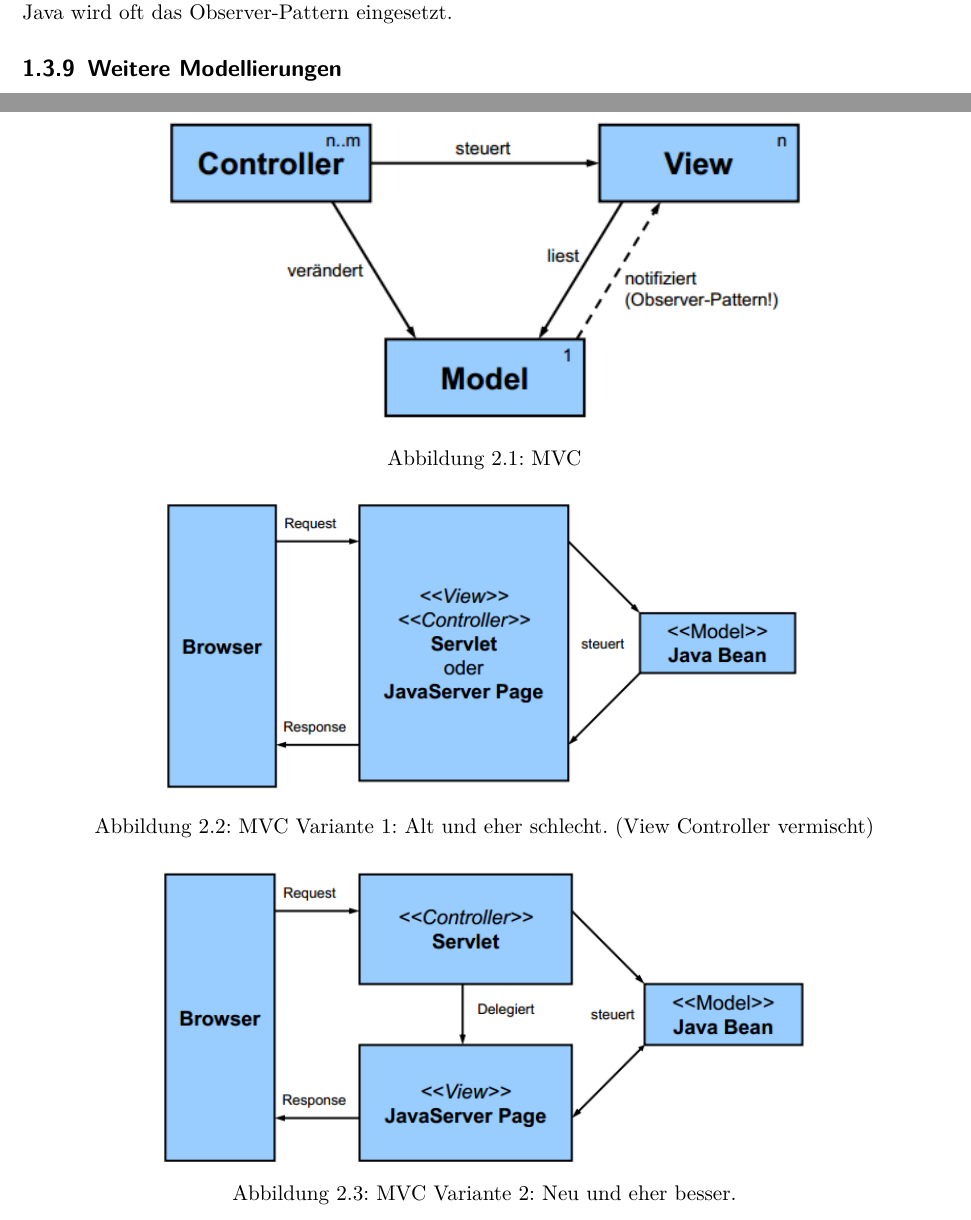
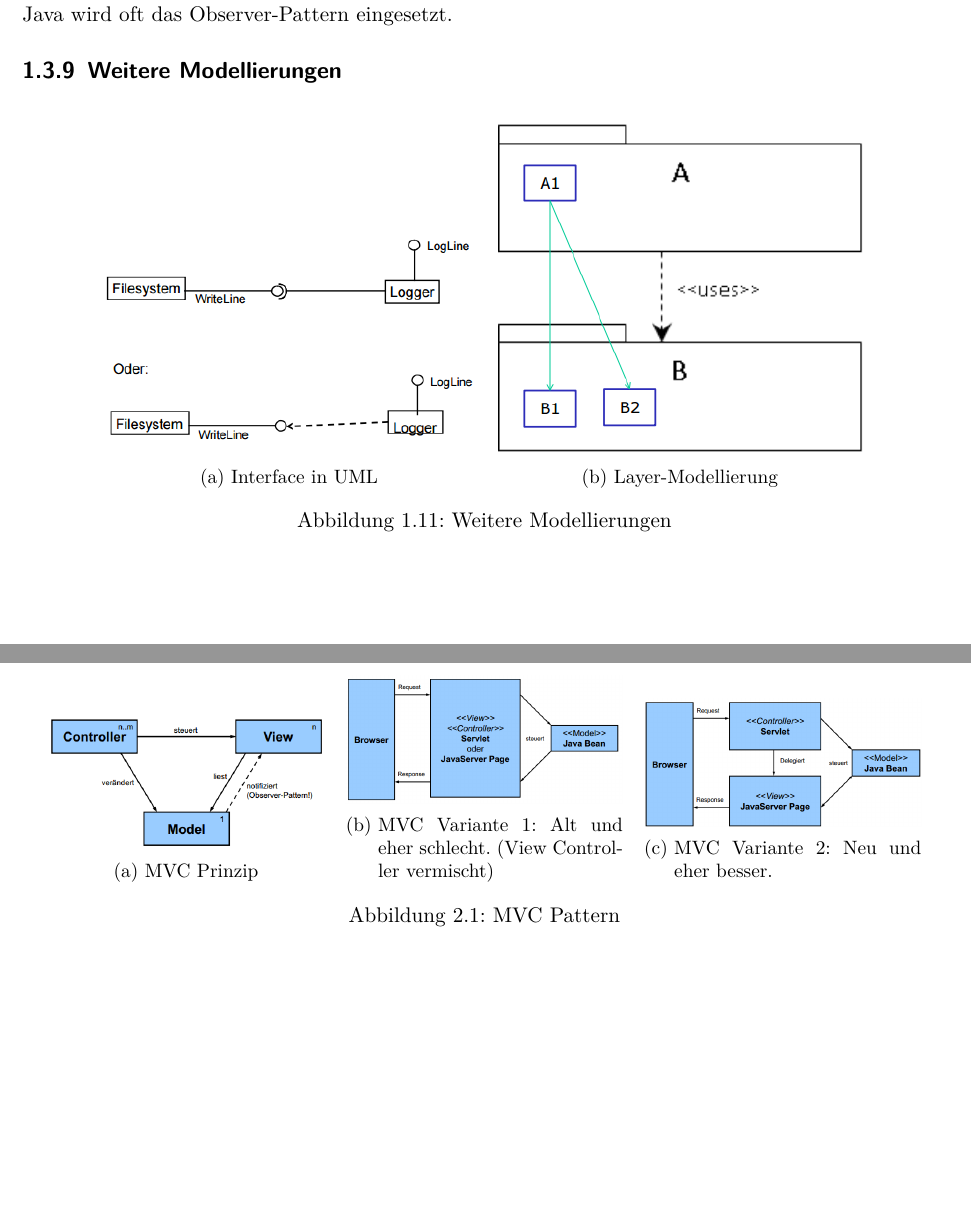
Before and after one commit to studentbox/zusammenfassung-appe, a LaTeX document (Zusammenfassung_APPE_15FS.tex, which reads architektur.tex, hofstetter.tex): two parts of pages 12 and 19 of 31 before the commit and two parts of pages 12 and 17 of 29 after it, joined at a grey line, cut so that both start at the same text, the shorter picture padded with empty space. Compiled offline with pdfLaTeX.

Commit message:
Layout korrigiert

```diff
--- a/architektur.tex
+++ b/architektur.tex
@@ -117,24 +117,26 @@ Dies ist ein Designmuster mit dem Ziel Datemodell von seiner Darstellung und der
 \paragraph{Anwendungsfall 2: MVC auf Applikationsebene} Model ist meist eine ganz normale Java-Klasse. Mehrere Views können die Daten darstellen. Änderungen im Modell werden an die Views gesendet. Modell darf aber View nicht kennen (Observer)! Ein Controller verändert die Modelle und ordnet den Views die entsprechenden Modelle zu. Bsp: Modell einer Kundenadresse. Zwei Views: Detailliertes Formulare und als Zeile in Tabellenansicht.
 
 \begin{figure}[h!]
-\centering
-\includegraphics[width=0.7\linewidth]{fig/mvc}
-\caption{MVC}
-\label{fig:mvc}
+	\centering
+	\begin{subfigure}[b]{0.3\textwidth}
+		\includegraphics[width=\textwidth]{fig/mvc}
+		\caption{MVC Prinzip}
+		\label{fig:mvc}
+	\end{subfigure}
+	~
+	\begin{subfigure}[b]{0.3\textwidth}
+		\includegraphics[width=\textwidth]{fig/mvc-web-1}
+		\caption{MVC Variante 1: Alt und eher schlecht. (View Controller vermischt)}
+		\label{fig:mvc-web-1}
+	\end{subfigure}
+	~
+	\begin{subfigure}[b]{0.3\textwidth}
+		\includegraphics[width=\textwidth]{fig/mvc-web-2}
+		\caption{MVC Variante 2: Neu und eher besser.}
+		\label{fig:mvc-web-2}
+	\end{subfigure}
+	\caption{MVC Pattern}\label{fig:mvc-pattern}
 \end{figure}
 
 \paragraph{Implementationsvarianten} Kopplung zwischen Model und View. Observerpattern zwischen Modell und View oder über Controller. Statisches Modell: Notifikation über Änderungen im Modell (eher bei grösseren Modellen mit wenig Änderungen). Dynamisches Modell: Aktuelles Modell wird der View regelmässig übergeben (eher bei kleineren Modellen mit vielen Änderungen).
 
-\paragraph{MVC in Webapplikationen} MVC Architektur ist bedingt durch die Technologie von Web-Applikationen eine Herauserforderung. Es besteht oft die Gefahr View und Business-Logic zu vermischen. Modell kann jeweils relativ einfach extrahiert werden. Im Laufe der Zeit sind zwei MVC-Varianten entstanden:
-
-\begin{figure}[h!]
-\centering
-\includegraphics[width=0.7\linewidth]{fig/mvc-web-1}
-\caption{MVC Variante 1: Alt und eher schlecht. (View Controller vermischt)}
-\label{fig:mvc-web-1}
-\end{figure}
-
-\begin{figure}[h!]
-\centering
-\includegraphics[width=0.7\linewidth]{fig/mvc-web-2}
-\caption{MVC Variante 2: Neu und eher besser.}
--- a/hofstetter.tex
+++ b/hofstetter.tex
@@ -311,2 +306,0 @@ Wenn A von B abhängig ist und B von A. Oder wenn A von B und B von C und C wied
-\label{fig:observer-pattern}
-\end{figure}
@@ -321,2 +308,16 @@ Wenn A von B abhängig ist und B von A. Oder wenn A von B und B von C und C wied
 
 \begin{figure}[h!]
+	\centering
+	\begin{subfigure}[b]{0.4\textwidth}
+		\includegraphics[width=\textwidth]{fig/interface-uml}
+		\caption{Interface in UML}
+		\label{fig:interface-uml}
+	\end{subfigure}
+	~
+	\begin{subfigure}[b]{0.4\textwidth}
+		\includegraphics[width=\textwidth]{fig/layer-modellierung}
+		\caption{Layer-Modellierung}
+		\label{fig:layer-modellierung}
+	\end{subfigure}
+	\caption{Weitere Modellierungen}
+	\label{fig:weitere-modellierungen}
```
Also changed, not shown: christen.tex (+5 -3 lines), gisler.tex (+0 -2 lines), fig/funktionales-blockdiagramm.png, fig/interface-uml.png, fig/layer-modellierung.png, fig/observer-pattern.png (deleted), fig/uml-datenfluss.png, architektur.tex (4 more changed lines), hofstetter.tex (23 more changed lines).
